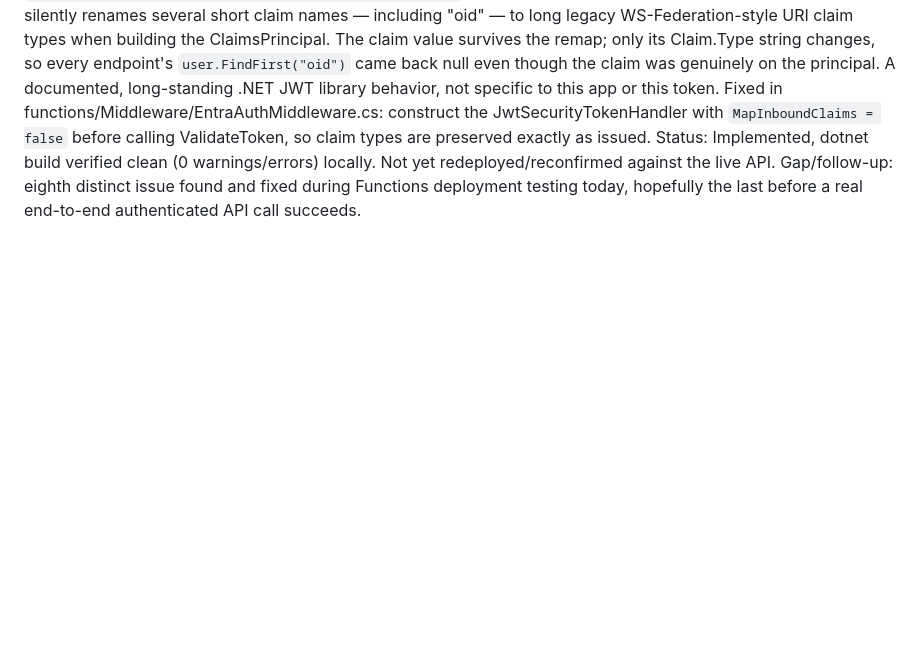
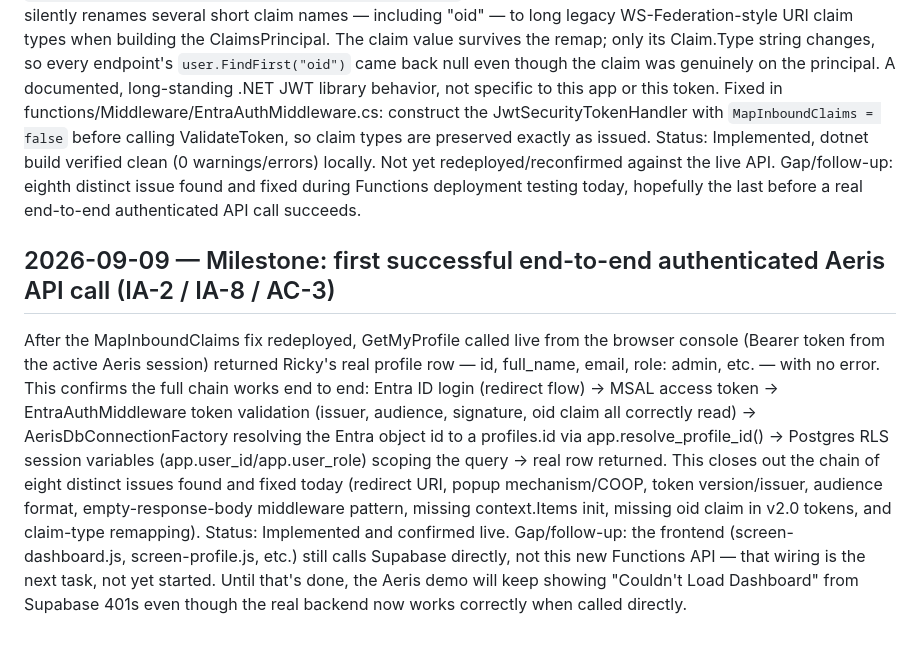
Before and after one commit to rickgreenfield09-afk/COA-pilot-portal, a Markdown page: ssp-log.md, the part around the change. Drawn GitHub-style; blank space fills up the shorter version.

Commit message:
Log first successful end-to-end authenticated Aeris API call
GetMyProfile confirmed live: Entra login through MSAL, token
validation, RLS-scoped Postgres query, and real profile data
returned. Closes the chain of eight auth/deploy issues fixed today.

Co-Authored-By: Claude Sonnet 5 <noreply@anthropic.com>

```diff
--- a/ssp-log.md
+++ b/ssp-log.md
@@ -1928,3 +1928,26 @@ locally. Not yet redeployed/reconfirmed against the live API.
 Gap/follow-up: eighth distinct issue found and fixed during Functions
 deployment testing today, hopefully the last before a real end-to-end
 authenticated API call succeeds.
+
+## 2026-09-09 — Milestone: first successful end-to-end authenticated Aeris API call (IA-2 / IA-8 / AC-3)
+After the MapInboundClaims fix redeployed, GetMyProfile called live
+from the browser console (Bearer token from the active Aeris session)
+returned Ricky's real profile row — id, full_name, email, role: admin,
+etc. — with no error. This confirms the full chain works end to end:
+Entra ID login (redirect flow) → MSAL access token → EntraAuthMiddleware
+token validation (issuer, audience, signature, oid claim all correctly
+read) → AerisDbConnectionFactory resolving the Entra object id to a
+profiles.id via app.resolve_profile_id() → Postgres RLS session
+variables (app.user_id/app.user_role) scoping the query → real row
+returned. This closes out the chain of eight distinct issues found and
+fixed today (redirect URI, popup mechanism/COOP, token version/issuer,
+audience format, empty-response-body middleware pattern, missing
+context.Items init, missing oid claim in v2.0 tokens, and claim-type
+remapping).
+Status: Implemented and confirmed live.
+Gap/follow-up: the frontend (screen-dashboard.js, screen-profile.js,
+etc.) still calls Supabase directly, not this new Functions API — that
+wiring is the next task, not yet started. Until that's done, the
+Aeris demo will keep showing "Couldn't Load Dashboard" from Supabase
+401s even though the real backend now works correctly when called
+directly.
```
